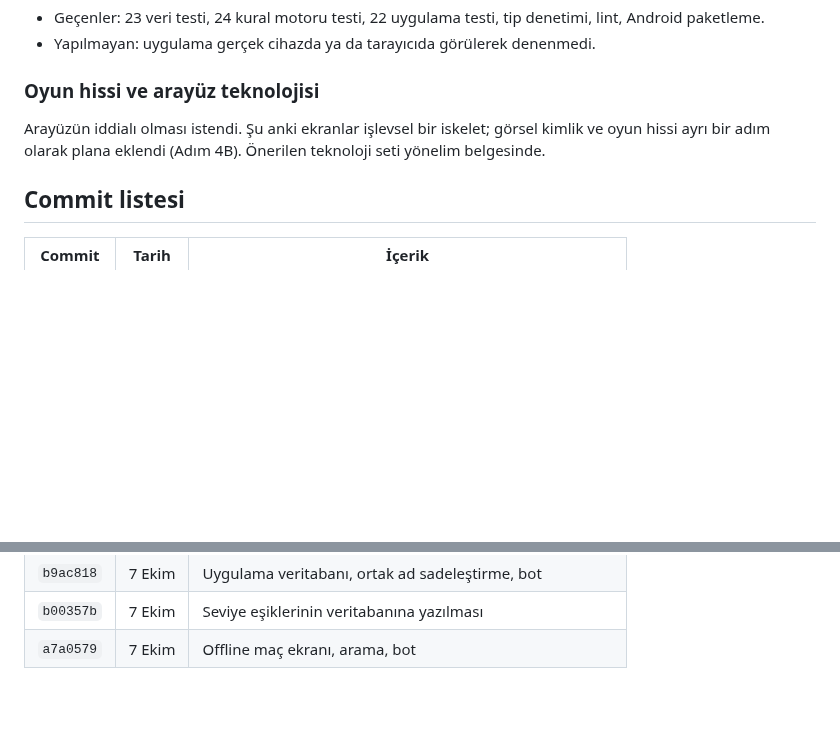
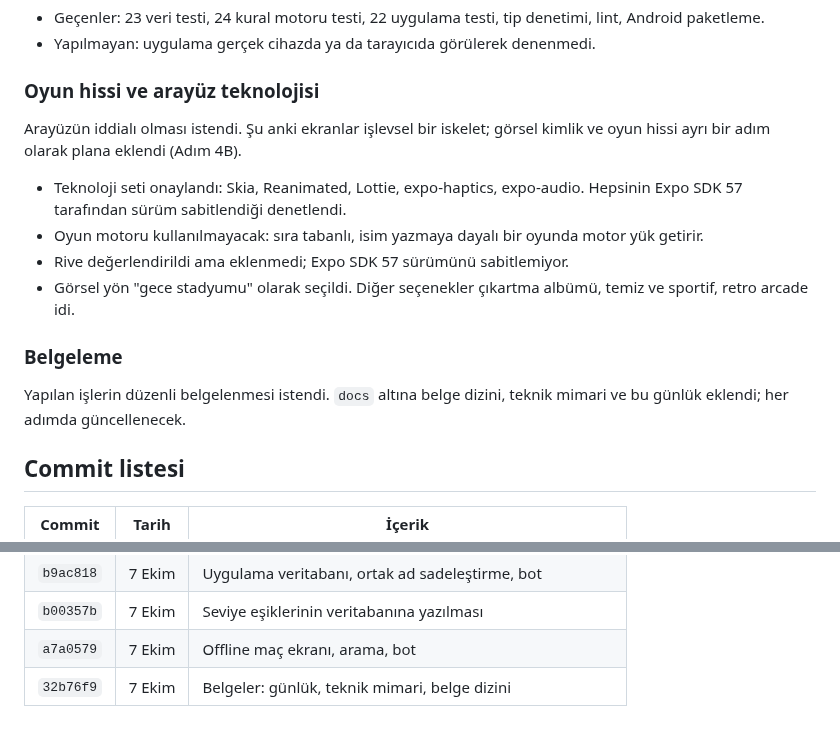
Before and after one commit to yusufemrederinoz/SportsApps, a Markdown page: docs/gelistirme-gunlugu.md, 2 parts joined by grey strips. GitHub-like rendering; blank space fills up the shorter version.

```diff
--- a/docs/gelistirme-gunlugu.md
+++ b/docs/gelistirme-gunlugu.md
@@ -133,7 +133,16 @@ Doğrulama durumu:
 
 ### Oyun hissi ve arayüz teknolojisi
 
-Arayüzün iddialı olması istendi. Şu anki ekranlar işlevsel bir iskelet; görsel kimlik ve oyun hissi ayrı bir adım olarak plana eklendi (Adım 4B). Önerilen teknoloji seti yönelim belgesinde.
+Arayüzün iddialı olması istendi. Şu anki ekranlar işlevsel bir iskelet; görsel kimlik ve oyun hissi ayrı bir adım olarak plana eklendi (Adım 4B).
+
+- Teknoloji seti onaylandı: Skia, Reanimated, Lottie, expo-haptics, expo-audio. Hepsinin Expo SDK 57 tarafından sürüm sabitlendiği denetlendi.
+- Oyun motoru kullanılmayacak: sıra tabanlı, isim yazmaya dayalı bir oyunda motor yük getirir.
+- Rive değerlendirildi ama eklenmedi; Expo SDK 57 sürümünü sabitlemiyor.
+- Görsel yön "gece stadyumu" olarak seçildi. Diğer seçenekler çıkartma albümü, temiz ve sportif, retro arcade idi.
+
+### Belgeleme
+
+Yapılan işlerin düzenli belgelenmesi istendi. `docs` altına belge dizini, teknik mimari ve bu günlük eklendi; her adımda güncellenecek.
 
 ## Commit listesi
 
@@ -149,3 +158,4 @@ Arayüzün iddialı olması istendi. Şu anki ekranlar işlevsel bir iskelet; g
 | `b9ac818` | 7 Ekim | Uygulama veritabanı, ortak ad sadeleştirme, bot |
 | `b00357b` | 7 Ekim | Seviye eşiklerinin veritabanına yazılması |
 | `a7a0579` | 7 Ekim | Offline maç ekranı, arama, bot |
+| `32b76f9` | 7 Ekim | Belgeler: günlük, teknik mimari, belge dizini |
```
Also changed, not shown: docs/is-plani.md (+2 -2 lines), docs/proje-yonelimi.md (+7 -5 lines).
